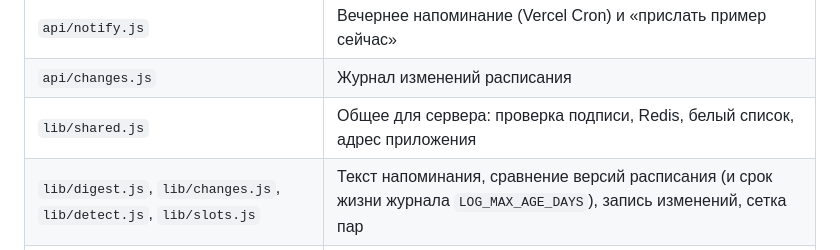
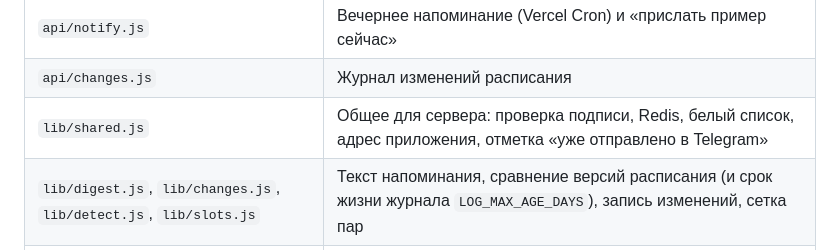
Before and after one commit to karas5858sss-netizen/parket-2, a Markdown page: README.md, the part around the change. GitHub-like rendering.

```diff
--- a/README.md
+++ b/README.md
@@ -22,7 +22,7 @@ Telegram Mini App: расписание двух человек из разны
 | `api/state.js` | Общее хранилище: ДЗ, отметки, цвета, свои пары, настройки; проверка подписи Telegram |
 | `api/notify.js` | Вечернее напоминание (Vercel Cron) и «прислать пример сейчас» |
 | `api/changes.js` | Журнал изменений расписания |
-| `lib/shared.js` | Общее для сервера: проверка подписи, Redis, белый список, адрес приложения |
+| `lib/shared.js` | Общее для сервера: проверка подписи, Redis, белый список, адрес приложения, отметка «уже отправлено в Telegram» |
 | `lib/digest.js`, `lib/changes.js`, `lib/detect.js`, `lib/slots.js` | Текст напоминания, сравнение версий расписания (и срок жизни журнала `LOG_MAX_AGE_DAYS`), запись изменений, сетка пар |
 | `vercel.json` | Cron: `0 17 * * *` по UTC, то есть около 20:00 по Москве |
 | `tests/` | Тесты (клиент и сервер), см. ниже |
```
